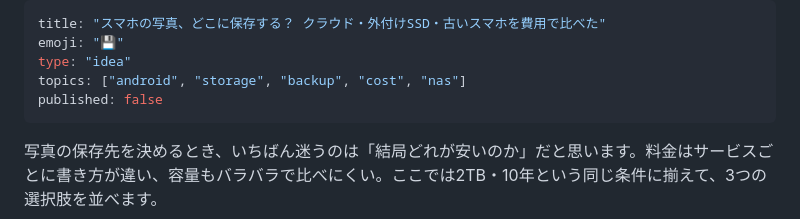
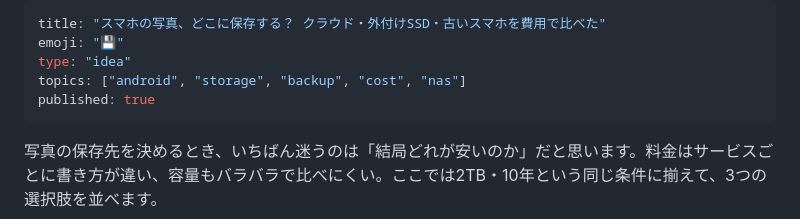
Before and after one commit to sharebackup6/sharebackup6.github.io, a Markdown page: articles/storage-compare-2026.md, the part around the change. GitHub-like rendering.

Commit message:
sync: Zenn原稿を反映

```diff
--- a/articles/storage-compare-2026.md
+++ b/articles/storage-compare-2026.md
@@ -3,7 +3,7 @@ title: "スマホの写真、どこに保存する？ クラウド・外付けSS
 emoji: "💾"
 type: "idea"
 topics: ["android", "storage", "backup", "cost", "nas"]
-published: false
+published: true
 ---
 写真の保存先を決めるとき、いちばん迷うのは「結局どれが安いのか」だと思います。料金はサービスごとに書き方が違い、容量もバラバラで比べにくい。ここでは2TB・10年という同じ条件に揃えて、3つの選択肢を並べます。
 
```
